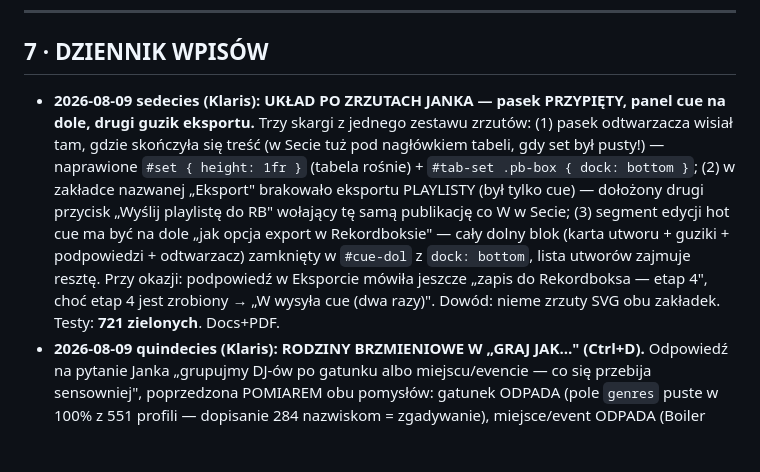
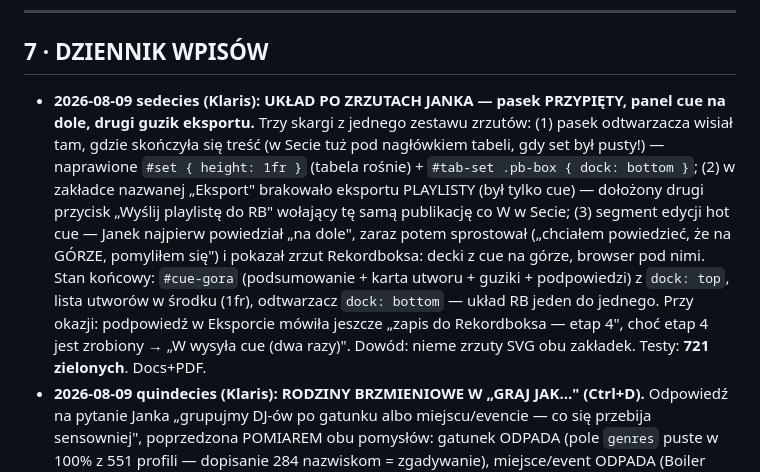
Before and after one commit to JANEK-PNG/dancelab-engine, a Markdown page: PROJECT_LEDGER.md, the part around the change. Rendered like a GitHub page; blank space fills up the shorter version.

Commit message:
Ledger: cue card at top per Janek's correction (Rekordbox deck layout)
Co-Authored-By: Claude Fable 5 <noreply@anthropic.com>

```diff
--- a/PROJECT_LEDGER.md
+++ b/PROJECT_LEDGER.md
@@ -356,7 +356,7 @@ te osie paczki B są nadal DO ZROBIENIA.
 ---
 
 ## 7 · DZIENNIK WPISÓW
-- **2026-08-09 sedecies (Klaris): UKŁAD PO ZRZUTACH JANKA — pasek PRZYPIĘTY, panel cue na dole, drugi guzik eksportu.** Trzy skargi z jednego zestawu zrzutów: (1) pasek odtwarzacza wisiał tam, gdzie skończyła się treść (w Secie tuż pod nagłówkiem tabeli, gdy set był pusty!) — naprawione `#set { height: 1fr }` (tabela rośnie) + `#tab-set .pb-box { dock: bottom }`; (2) w zakładce nazwanej „Eksport" brakowało eksportu PLAYLISTY (był tylko cue) — dołożony drugi przycisk „Wyślij playlistę do RB" wołający tę samą publikację co W w Secie; (3) segment edycji hot cue ma być na dole „jak opcja export w Rekordboksie" — cały dolny blok (karta utworu + guziki + podpowiedzi + odtwarzacz) zamknięty w `#cue-dol` z `dock: bottom`, lista utworów zajmuje resztę. Przy okazji: podpowiedź w Eksporcie mówiła jeszcze „zapis do Rekordboksa — etap 4", choć etap 4 jest zrobiony → „W wysyła cue (dwa razy)". Dowód: nieme zrzuty SVG obu zakładek. Testy: **721 zielonych**. Docs+PDF.
+- **2026-08-09 sedecies (Klaris): UKŁAD PO ZRZUTACH JANKA — pasek PRZYPIĘTY, panel cue na dole, drugi guzik eksportu.** Trzy skargi z jednego zestawu zrzutów: (1) pasek odtwarzacza wisiał tam, gdzie skończyła się treść (w Secie tuż pod nagłówkiem tabeli, gdy set był pusty!) — naprawione `#set { height: 1fr }` (tabela rośnie) + `#tab-set .pb-box { dock: bottom }`; (2) w zakładce nazwanej „Eksport" brakowało eksportu PLAYLISTY (był tylko cue) — dołożony drugi przycisk „Wyślij playlistę do RB" wołający tę samą publikację co W w Secie; (3) segment edycji hot cue — Janek najpierw powiedział „na dole", zaraz potem sprostował („chciałem powiedzieć, że na GÓRZE, pomyliłem się") i pokazał zrzut Rekordboksa: decki z cue na górze, browser pod nimi. Stan końcowy: `#cue-gora` (podsumowanie + karta utworu + guziki + podpowiedzi) z `dock: top`, lista utworów w środku (1fr), odtwarzacz `dock: bottom` — układ RB jeden do jednego. Przy okazji: podpowiedź w Eksporcie mówiła jeszcze „zapis do Rekordboksa — etap 4", choć etap 4 jest zrobiony → „W wysyła cue (dwa razy)". Dowód: nieme zrzuty SVG obu zakładek. Testy: **721 zielonych**. Docs+PDF.
 - **2026-08-09 quindecies (Klaris): RODZINY BRZMIENIOWE W „GRAJ JAK…" (Ctrl+D).** Odpowiedź na pytanie Janka „grupujmy DJ-ów po gatunku albo miejscu/evencie — co się przebija sensowniej", poprzedzona POMIAREM obu pomysłów: gatunek ODPADA (pole `genres` puste w 100% z 551 profili — dopisanie 284 nazwiskom = zgadywanie), miejsce/event ODPADA (Boiler Room 301 + Warehouse Project 61 w tytułach to ŹRÓDŁO NASZEGO SCRAPINGU, nie tożsamość artysty — grupowanie po tym kłamałoby). Zostaje rzecz zmierzona: centroidy CLAP. `tui/grupy_dj.grupuj` — k-średnie (k=8, ustalone ziarno = powtarzalny podział), grupy malejąco po liczebności, w środku najbardziej typowi (najbliżej środka) najpierw; ETYKIETA GRUPY = jej najbardziej typowi członkowie („brzmi jak: Carista · Ben UFO · Shanti Celeste"), zero wymyślonych nazw gatunkowych. Degradacja uczciwa: bez sklearn/za mała próbka = jedna grupa „wszyscy", nigdy zmyślony podział. UI: Ctrl+D otwiera panel z nagłówkami rodzin, drugie Ctrl+D wybiera kotwicę do briefu; wiersz DJ-a niesie wektory i skok z nazwaniem („odważny" <0,70 / „gładki" >0,80). REALNY PODZIAŁ 284 kotwic wyszedł muzycznie sensownie: twarde techno (Hawtin/VTSS/Boys Noize), peak-time (Beyer/Len Faki), UK bass (Carista/Ben UFO/Shanti Celeste), disco-afro (Morales/Jayda G/Hunee), house imprezowy (La Fleur/Moxie/HAAi), melodyjne (Agoria/Mano Le Tough). 6 testów. Testy: **721 zielonych**. Docs+PDF.
 - **2026-08-09 quaterdecies (Klaris): EDYTOR CUE ETAP 4 — PĘTLA PRODUKTU DOMKNIĘTA (set → pady → Rekordbox → CDJ).** Nowa czysta warstwa `tui/cue_zapis`: (1) SCALENIE — zapisujemy to, co WIDAĆ na ekranie (propozycje silnika + przesunięcia i pady ręczne DJ-a przez `efektywne_pady`); (2) TŁUMACZENIE TOŻSAMOŚCI — nasz track_id → **ContentID** Rekordboksa po ścieżce NFC, jednym przejściem po kolekcji; utwór spoza kolekcji POMIJANY IMIENNIE; (3) KOLIZJE — `resolve_conflicts` z akcją **skip**: pad, który DJ ustawił sam, jest NIETYKALNY, nasz ustępuje, a podsumowanie mówi ile. Zapis oddany istniejącej warstwie bezpieczeństwa `rekordbox_cue_writer.write_plan` (odmowa przy otwartym RB, backup rollback, safe-swap na kopii, weryfikacja odczytem, auto-przywrócenie) — ZERO nowego kodu dotykającego bazy. UI w Eksport/Cue: przycisk „Wyślij cue do RB" + klawisz W, DWA NACIŚNIĘCIA (1. liczy i pokazuje: ile padów wejdzie, ile ustąpiło Twoim, ile utworów spoza kolekcji; 2. zapisuje); każda zmiana padów unieważnia policzony plan (inaczej drugie W zapisałoby stan sprzed edycji); W w tab-export = CUE, w tab-set = playlista (rozdzielone przez check_action). 4 nowe testy (scalenie, imienne pominięcie, nietykalność padów DJ-a, W w Eksporcie nie publikuje playlisty). Testy: **715 zielonych**. Docs+PDF+mapa. NIEZWERYFIKOWANE PRZEZE MNIE NA ŻYWO: zapis do prawdziwej master.db uruchamia Janek (mutacja jego biblioteki = jego palec).
 - **2026-08-09 terdecies (Klaris): ODTWARZACZ W KAŻDEJ ZAKŁADCE + ŻYWA OŚ CZASU.** Decyzja Janka: „player powinien być w każdym etapie aplikacji" (dotąd pasek był wbudowany na sztywno w Bibliotekę — w Secie i Eksporcie utwór grał, ale nie było czym sterować ani czego czytać). Wdrożone: nowy widget `tui/pasek.PasekOdtwarzacza` wstawiany 3× (Biblioteka pod listą, Set pod tabelą setu, Eksport pod kartą utworu); identyfikacja KLASAMI, nie `id` (id musi być unikalne, instancje są trzy), aplikacja odświeża wszystkie naraz — stan odtwarzacza jeden i wspólny, więc utwór puszczony w Bibliotece gra dalej po przejściu zakładki. OŚ CZASU (odpowiedź na pytanie „czy jest szansa na timeline jak w Apple Music"): `pasek.os_z_glowica` — energia utworu z klatek RMS, głowica ▮ w miejscu odtwarzania, zegar „teraz / całość"; szerokość liczona z realnego widgetu; BEZ analizy rysunku nie ma, zostaje sam zegar (żadnego zmyślonego kształtu). Testy: pasek ×3 z klikaniem po klasach, oś (głowica na starcie / w połowie / zegar / odmowa bez danych) — **711 zielonych**. Dowód: nieme zrzuty SVG z atrapą odtwarzacza. Docs+PDF.
```
